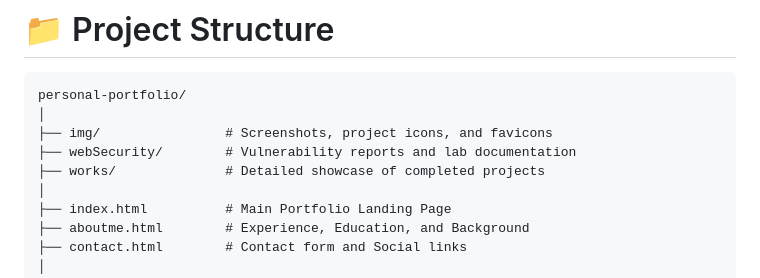
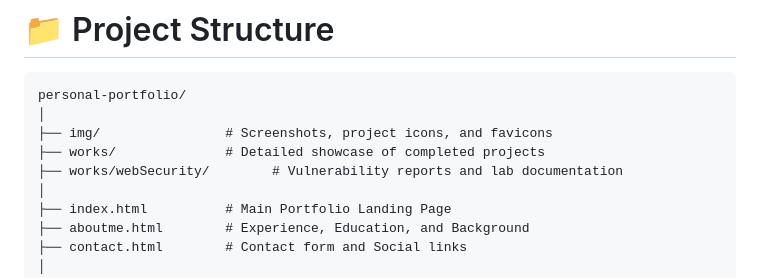
Before and after one commit to mohd-kaif003/personal-portfolio, a Markdown page: README.md, the part around the change. Rendered like a GitHub page.

```diff
--- a/README.md
+++ b/README.md
@@ -65,8 +65,8 @@ I specialize in identifying and mitigating modern web vulnerabilities.
 personal-portfolio/
 │
 ├── img/                # Screenshots, project icons, and favicons
-├── webSecurity/        # Vulnerability reports and lab documentation
 ├── works/              # Detailed showcase of completed projects
+├── works/webSecurity/        # Vulnerability reports and lab documentation
 │
 ├── index.html          # Main Portfolio Landing Page
 ├── aboutme.html        # Experience, Education, and Background
```
